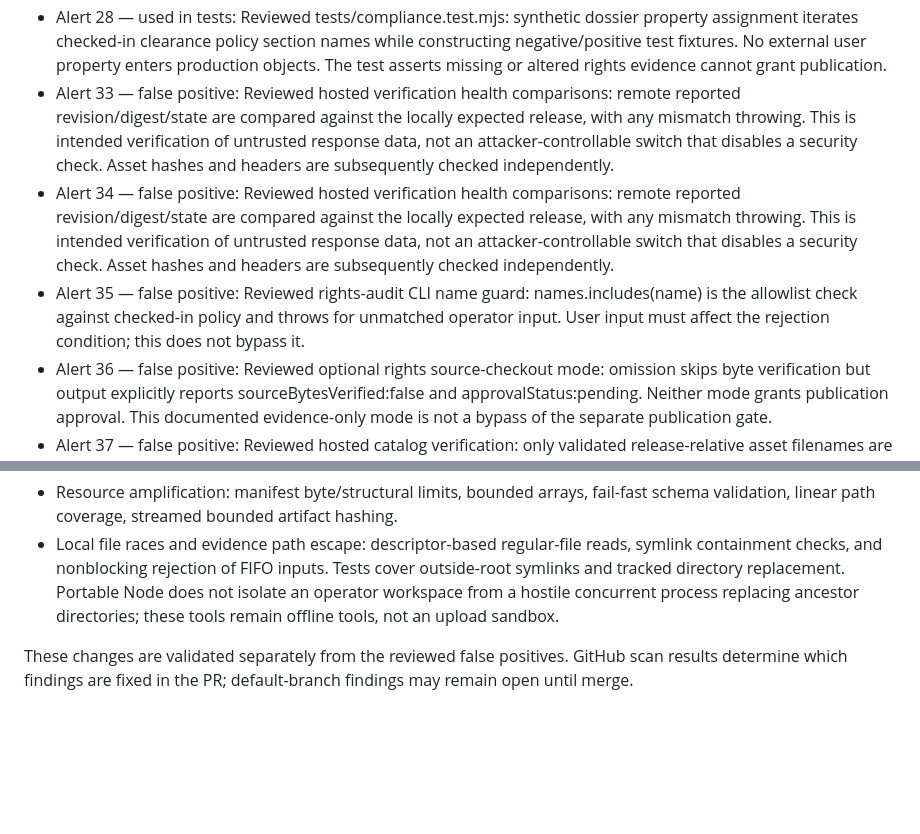
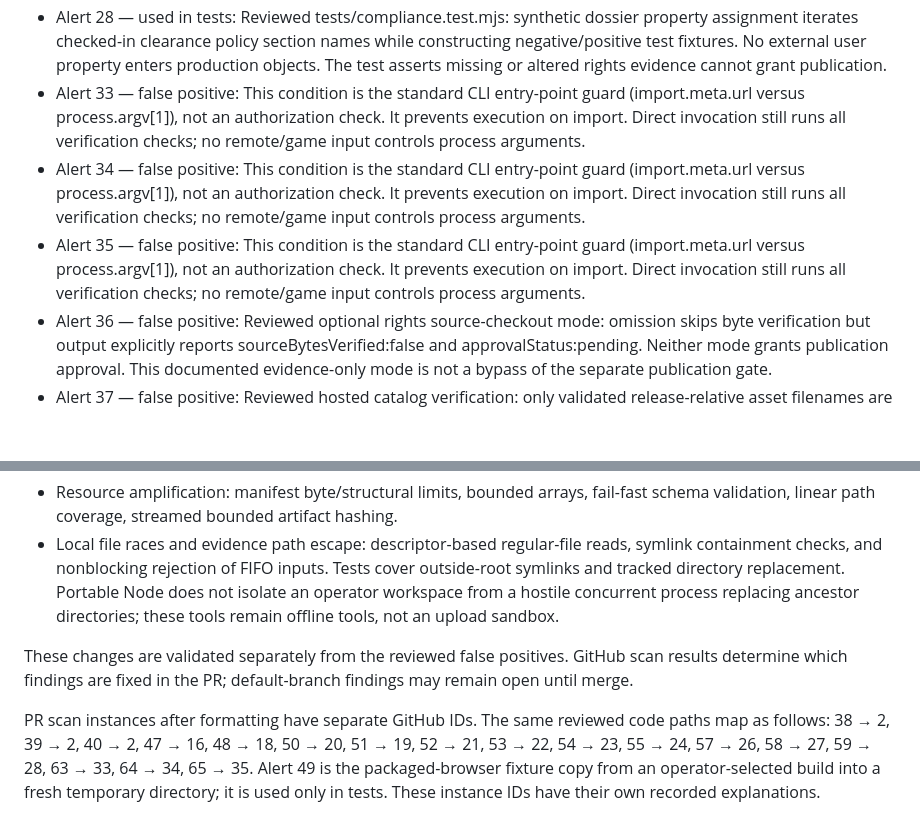
Before and after one commit to Backbone-Labs/akeru, a Markdown page: docs/codeql-alert-review.md, 2 parts joined by grey strips. GitHub-like rendering; blank space fills up the shorter version.

Commit message:
Record PR-specific security review evidence and validation limits

```diff
--- a/docs/codeql-alert-review.md
+++ b/docs/codeql-alert-review.md
@@ -20,9 +20,9 @@ PR #20 retains CodeQL scanning and severity enforcement. These specific reports
 - Alert 26 — used in tests: Reviewed examples/browser-conformance/title.js: these are intentional hostile fetch/script/image/iframe probes in the local isolated-title conformance harness. The test verifies CSP and origin isolation block them; removing the probes would remove security coverage. They are not part of the packaged production catalog. Collector traffic is a test assertion, not game functionality.
 - Alert 27 — false positive: Reviewed app.js onMessage -> active.channel.receive. platform/catalog/channel.js receive rejects event.source !== frame OR event.origin !== origin before reading event.data, then checks nonce, protocol, monotonic sequence and payload. Node tests and Chromium forged-message test cover rejection. The origin check is downstream of the listener, not missing.
 - Alert 28 — used in tests: Reviewed tests/compliance.test.mjs: synthetic dossier property assignment iterates checked-in clearance policy section names while constructing negative/positive test fixtures. No external user property enters production objects. The test asserts missing or altered rights evidence cannot grant publication.
-- Alert 33 — false positive: Reviewed hosted verification health comparisons: remote reported revision/digest/state are compared against the locally expected release, with any mismatch throwing. This is intended verification of untrusted response data, not an attacker-controllable switch that disables a security check. Asset hashes and headers are subsequently checked independently.
-- Alert 34 — false positive: Reviewed hosted verification health comparisons: remote reported revision/digest/state are compared against the locally expected release, with any mismatch throwing. This is intended verification of untrusted response data, not an attacker-controllable switch that disables a security check. Asset hashes and headers are subsequently checked independently.
-- Alert 35 — false positive: Reviewed rights-audit CLI name guard: names.includes(name) is the allowlist check against checked-in policy and throws for unmatched operator input. User input must affect the rejection condition; this does not bypass it.
+- Alert 33 — false positive: This condition is the standard CLI entry-point guard (import.meta.url versus process.argv[1]), not an authorization check. It prevents execution on import. Direct invocation still runs all verification checks; no remote/game input controls process arguments.
+- Alert 34 — false positive: This condition is the standard CLI entry-point guard (import.meta.url versus process.argv[1]), not an authorization check. It prevents execution on import. Direct invocation still runs all verification checks; no remote/game input controls process arguments.
+- Alert 35 — false positive: This condition is the standard CLI entry-point guard (import.meta.url versus process.argv[1]), not an authorization check. It prevents execution on import. Direct invocation still runs all verification checks; no remote/game input controls process arguments.
 - Alert 36 — false positive: Reviewed optional rights source-checkout mode: omission skips byte verification but output explicitly reports sourceBytesVerified:false and approvalStatus:pending. Neither mode grants publication approval. This documented evidence-only mode is not a bypass of the separate publication gate.
 - Alert 37 — false positive: Reviewed hosted catalog verification: only validated release-relative asset filenames are appended to the operator-chosen deployment origin for GET requests. Local file contents are never sent. CLI loadCatalog validates release paths and hashes before use. Downloaded remote bytes are compared with expected local hashes.
 
@@ -32,3 +32,5 @@ PR #20 retains CodeQL scanning and severity enforcement. These specific reports
 - Local file races and evidence path escape: descriptor-based regular-file reads, symlink containment checks, and nonblocking rejection of FIFO inputs. Tests cover outside-root symlinks and tracked directory replacement. Portable Node does not isolate an operator workspace from a hostile concurrent process replacing ancestor directories; these tools remain offline tools, not an upload sandbox.
 
 These changes are validated separately from the reviewed false positives. GitHub scan results determine which findings are fixed in the PR; default-branch findings may remain open until merge.
+
+PR scan instances after formatting have separate GitHub IDs. The same reviewed code paths map as follows: 38 → 2, 39 → 2, 40 → 2, 47 → 16, 48 → 18, 50 → 20, 51 → 19, 52 → 21, 53 → 22, 54 → 23, 55 → 24, 57 → 26, 58 → 27, 59 → 28, 63 → 33, 64 → 34, 65 → 35. Alert 49 is the packaged-browser fixture copy from an operator-selected build into a fresh temporary directory; it is used only in tests. These instance IDs have their own recorded explanations.
```
Also changed, not shown: docs/quality-and-security.md (+4 -1 lines).
